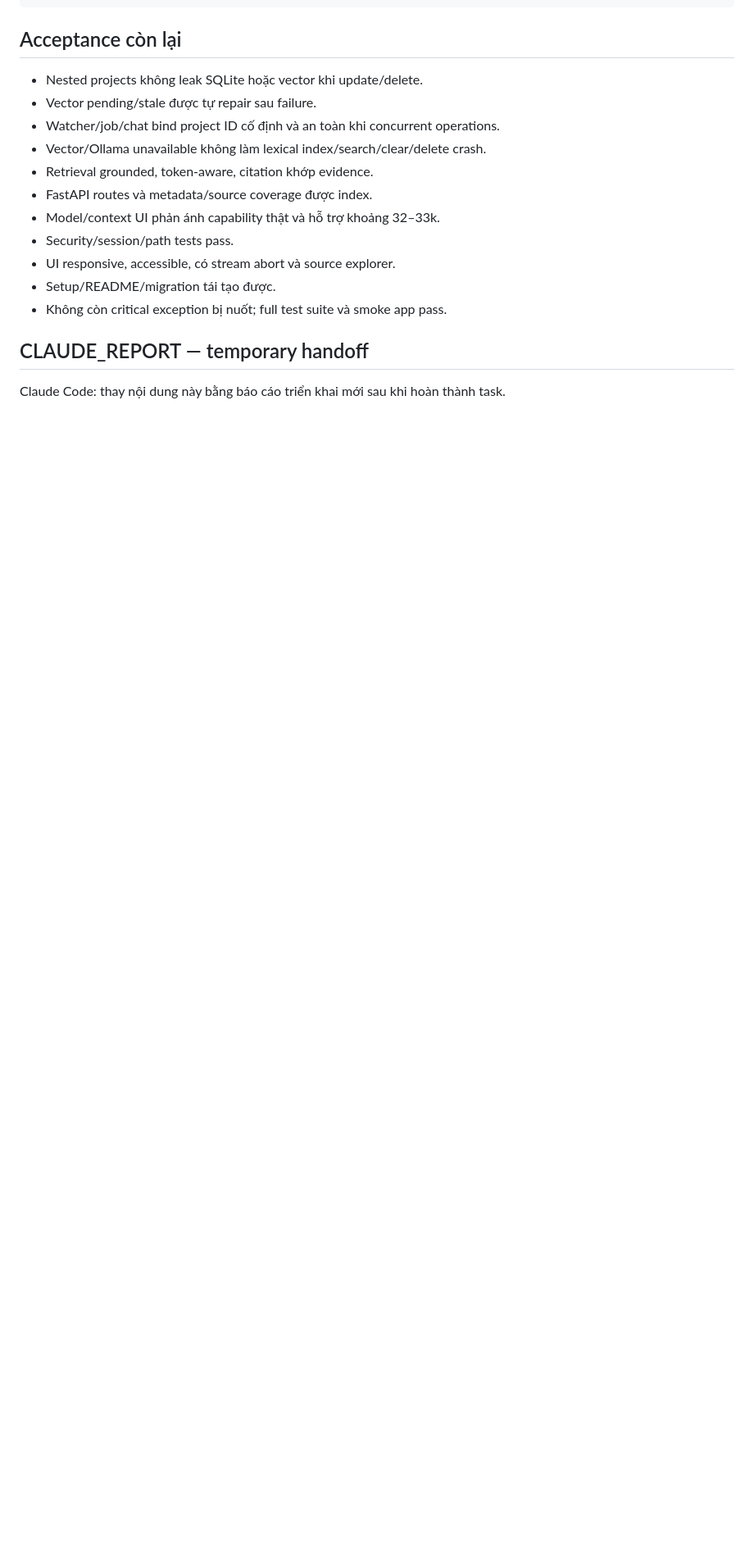
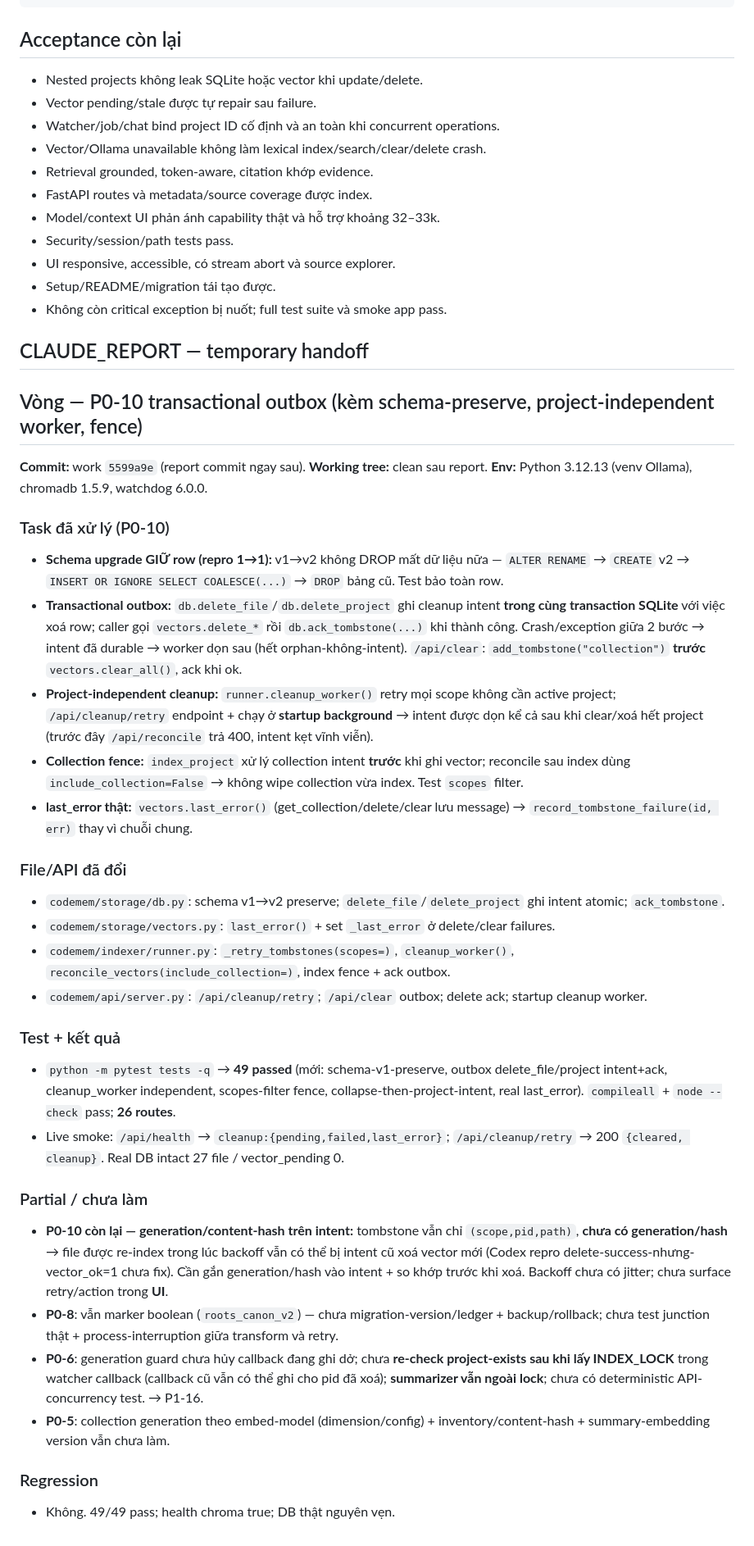
Before and after one commit to NamelessIT/code-memory, a Markdown page: workspace.md, the part around the change. Shown at 82% size. GitHub-like rendering; blank space fills up the shorter version.

Commit message:
workspace: CLAUDE_REPORT P0-10 outbox (work o 5599a9e)
Co-Authored-By: Claude Opus 4.8 <noreply@anthropic.com>

```diff
--- a/workspace.md
+++ b/workspace.md
@@ -235,5 +235,34 @@ Lệnh kiểm tra tối thiểu:
 ## CLAUDE_REPORT — temporary handoff
 
 <!-- CLAUDE_REPORT_START -->
-Claude Code: thay nội dung này bằng báo cáo triển khai mới sau khi hoàn thành task.
+## Vòng — P0-10 transactional outbox (kèm schema-preserve, project-independent worker, fence)
+
+**Commit:** work `5599a9e` (report commit ngay sau). **Working tree:** clean sau report.
+**Env:** Python 3.12.13 (venv Ollama), chromadb 1.5.9, watchdog 6.0.0.
+
+### Task đã xử lý (P0-10)
+- **Schema upgrade GIỮ row (repro 1→1):** v1→v2 không DROP mất dữ liệu nữa — `ALTER RENAME` → `CREATE` v2 → `INSERT OR IGNORE SELECT COALESCE(...)` → `DROP` bảng cũ. Test bảo toàn row.
+- **Transactional outbox:** `db.delete_file`/`db.delete_project` ghi cleanup intent **trong cùng transaction SQLite** với việc xoá row; caller gọi `vectors.delete_*` rồi `db.ack_tombstone(...)` khi thành công. Crash/exception giữa 2 bước → intent đã durable → worker dọn sau (hết orphan-không-intent). `/api/clear`: `add_tombstone("collection")` **trước** `vectors.clear_all()`, ack khi ok.
+- **Project-independent cleanup:** `runner.cleanup_worker()` retry mọi scope không cần active project; `/api/cleanup/retry` endpoint + chạy ở **startup background** → intent được dọn kể cả sau khi clear/xoá hết project (trước đây `/api/reconcile` trả 400, intent kẹt vĩnh viễn).
+- **Collection fence:** `index_project` xử lý collection intent **trước** khi ghi vector; reconcile sau index dùng `include_collection=False` → không wipe collection vừa index. Test `scopes` filter.
+- **last_error thật:** `vectors.last_error()` (get_collection/delete/clear lưu message) → `record_tombstone_failure(id, err)` thay vì chuỗi chung.
+
+### File/API đã đổi
+- `codemem/storage/db.py`: schema v1→v2 preserve; `delete_file`/`delete_project` ghi intent atomic; `ack_tombstone`.
+- `codemem/storage/vectors.py`: `last_error()` + set `_last_error` ở delete/clear failures.
+- `codemem/indexer/runner.py`: `_retry_tombstones(scopes=)`, `cleanup_worker()`, `reconcile_vectors(include_collection=)`, index fence + ack outbox.
+- `codemem/api/server.py`: `/api/cleanup/retry`; `/api/clear` outbox; delete ack; startup cleanup worker.
+
+### Test + kết quả
+- `python -m pytest tests -q` → **49 passed** (mới: schema-v1-preserve, outbox delete_file/project intent+ack, cleanup_worker independent, scopes-filter fence, collapse-then-project-intent, real last_error). `compileall` + `node --check` pass; **26 routes**.
+- Live smoke: `/api/health` → `cleanup:{pending,failed,last_error}`; `/api/cleanup/retry` → 200 `{cleared, cleanup}`. Real DB intact 27 file / vector_pending 0.
+
+### Partial / chưa làm
+- **P0-10 còn lại — generation/content-hash trên intent:** tombstone vẫn chỉ `(scope,pid,path)`, **chưa có generation/hash** → file được re-index trong lúc backoff vẫn có thể bị intent cũ xoá vector mới (Codex repro delete-success-nhưng-vector_ok=1 chưa fix). Cần gắn generation/hash vào intent + so khớp trước khi xoá. Backoff chưa có jitter; chưa surface retry/action trong **UI**.
+- **P0-8**: vẫn marker boolean (`roots_canon_v2`) — chưa migration-version/ledger + backup/rollback; chưa test junction thật + process-interruption giữa transform và retry.
+- **P0-6**: generation guard chưa hủy callback đang ghi dở; chưa **re-check project-exists sau khi lấy INDEX_LOCK** trong watcher callback (callback cũ vẫn có thể ghi cho pid đã xoá); **summarizer vẫn ngoài lock**; chưa có deterministic API-concurrency test. → P1-16.
+- **P0-5**: collection generation theo embed-model (dimension/config) + inventory/content-hash + summary-embedding version vẫn chưa làm.
+
+### Regression
+- Không. 49/49 pass; health chroma true; DB thật nguyên vẹn.
 <!-- CLAUDE_REPORT_END -->
```
